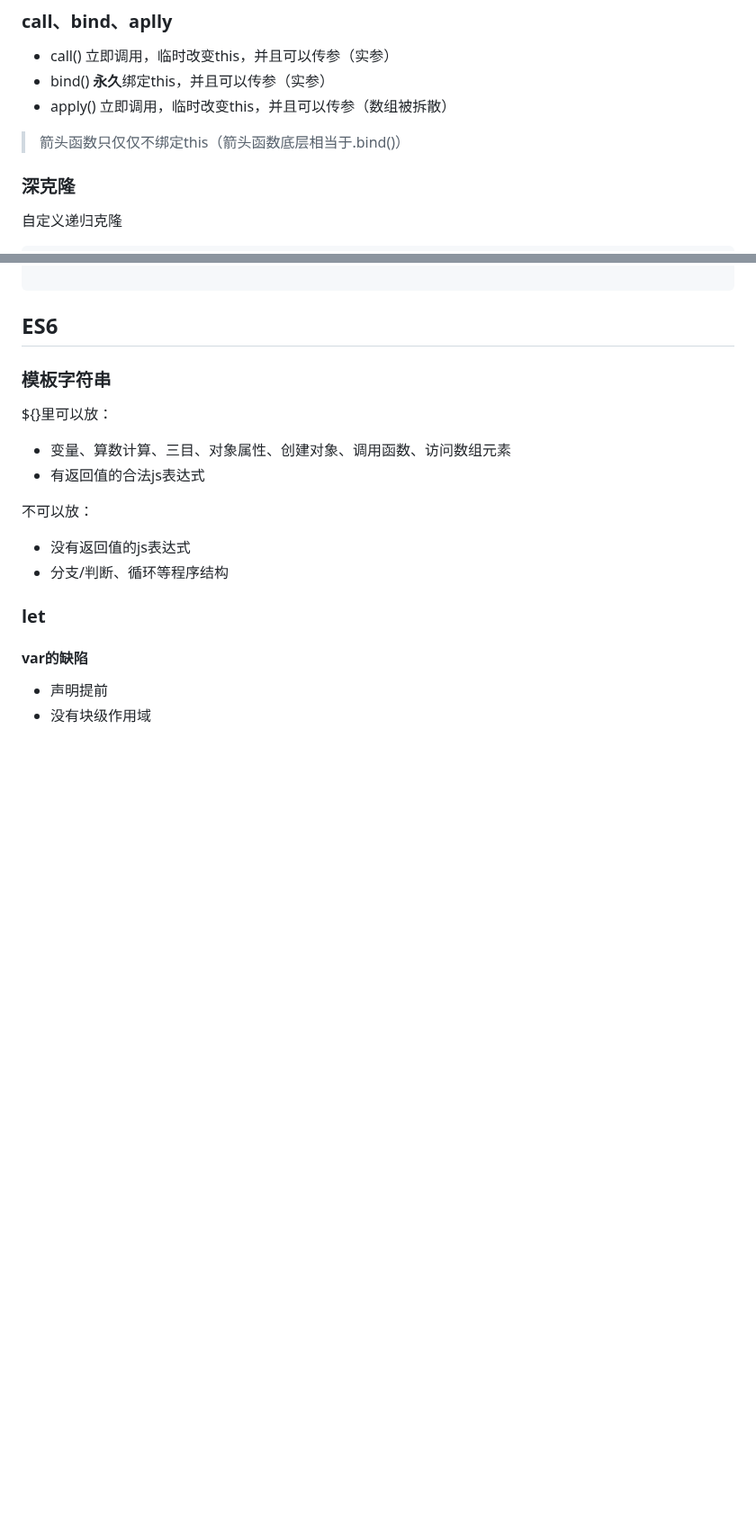
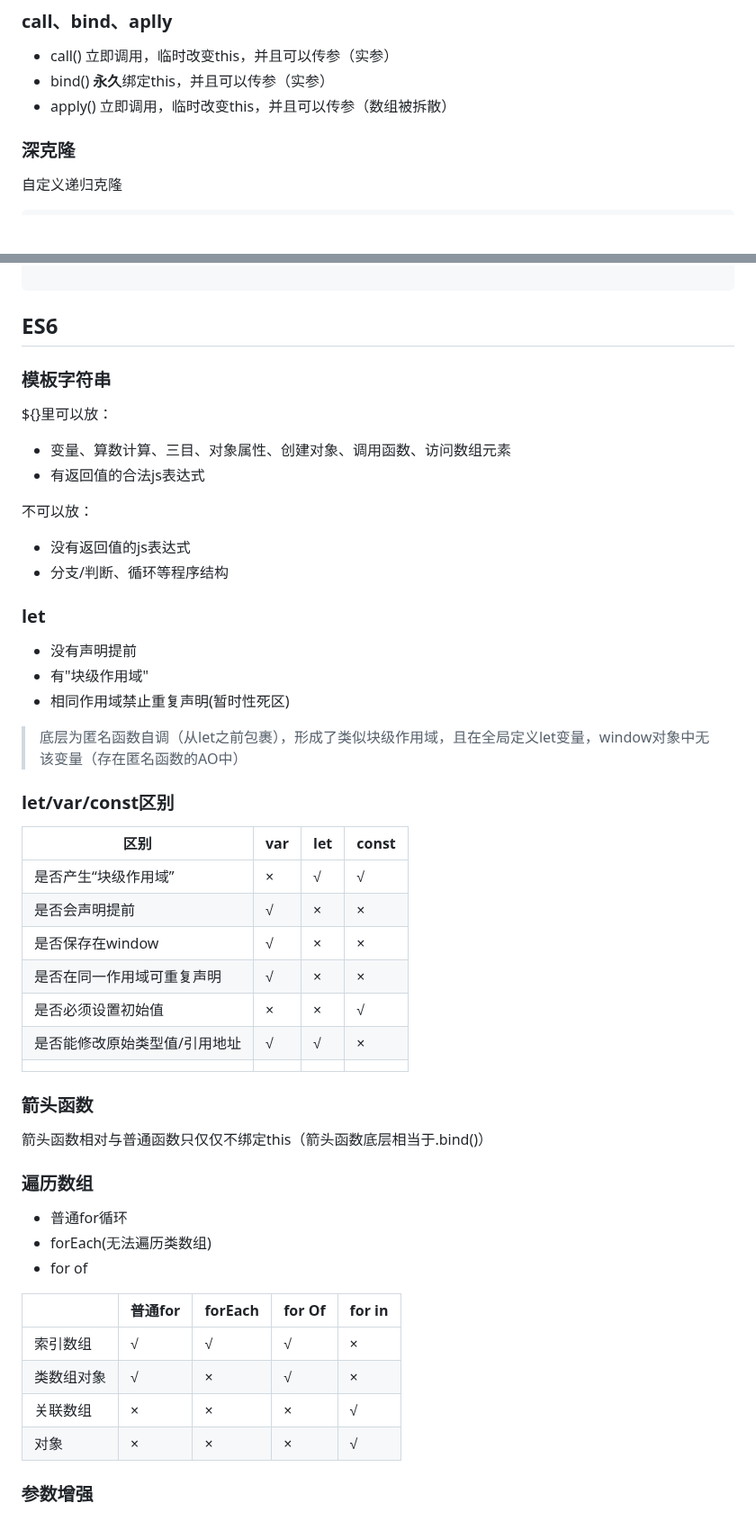
Before and after one commit to W433567423/general-review, a Markdown page: notes/JavaScript知识点.md, 2 parts joined by grey strips. Shown at 90% size. Rendered like a GitHub page; blank space fills up the shorter version.

Commit message:
feat: JS-ES6

```diff
--- a/notes/JavaScript知识点.md
+++ b/notes/JavaScript知识点.md
@@ -90,11 +90,6 @@ JS作用域有两种：全局作用域、函数作用域
 - bind() **永久**绑定this，并且可以传参（实参）
 - apply() 立即调用，临时改变this，并且可以传参（数组被拆散）
 
-> 箭头函数只仅仅不绑定this（箭头函数底层相当于.bind()）
->
-
-
-
 ### 深克隆
 
 自定义递归克隆
@@ -142,7 +137,39 @@ ${}里可以放：
 
 ### let
 
-#### var的缺陷
+- 没有声明提前
+- 有"块级作用域"
+- 相同作用域禁止重复声明(暂时性死区)
 
-- 声明提前
-- 没有块级作用域
+> 底层为匿名函数自调（从let之前包裹），形成了类似块级作用域，且在全局定义let变量，window对象中无该变量（存在匿名函数的AO中）
+
+### let/var/const区别
+
+| 区别                          | var  | let  | const |
+| ----------------------------- | ---- | ---- | ----- |
+| 是否产生“块级作用域”          | ×    | √    | √     |
+| 是否会声明提前                | √    | ×    | ×     |
+| 是否保存在window              | √    | ×    | ×     |
+| 是否在同一作用域可重复声明    | √    | ×    | ×     |
+| 是否必须设置初始值            | ×    | ×    | √     |
+| 是否能修改原始类型值/引用地址 | √    | √    | ×     |
+|                               |      |      |       |
+
+### 箭头函数
+
+箭头函数相对与普通函数只仅仅不绑定this（箭头函数底层相当于.bind()）
+
+### 遍历数组
+
+- 普通for循环
+- forEach(无法遍历类数组)
+- for of
+
+|            | 普通for | forEach | for Of | for in |
+| ---------- | ------- | ------- | ------ | ------ |
+| 索引数组   | √       | √       | √      | ×      |
+| 类数组对象 | √       | ×       | √      | ×      |
+| 关联数组   | ×       | ×       | ×      | √      |
+| 对象       | ×       | ×       | ×      | √      |
+
+### 参数增强
```
